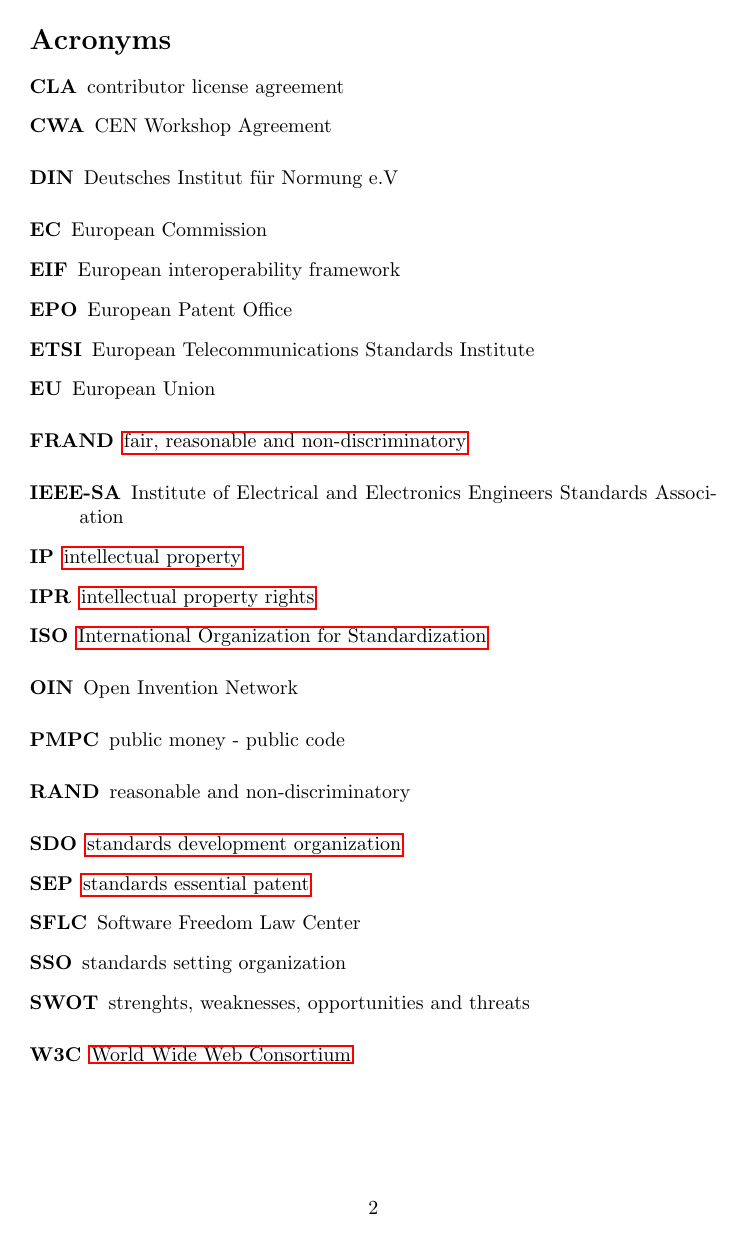
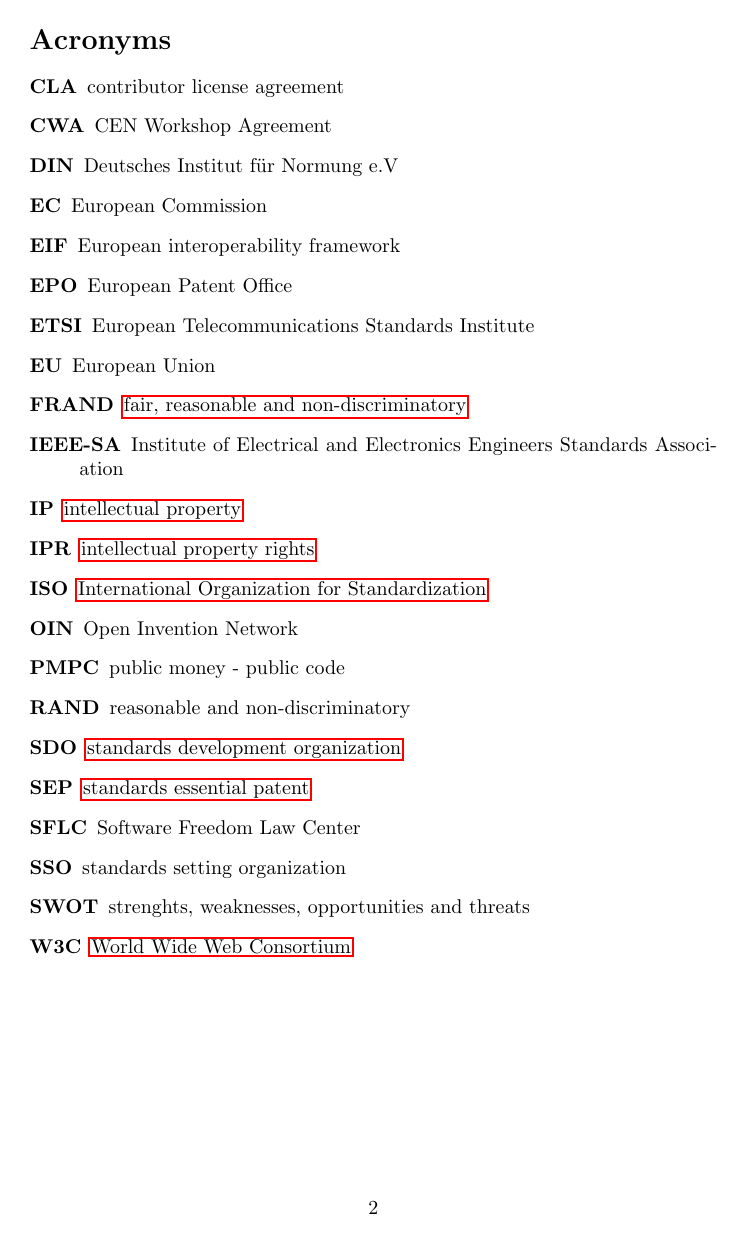
Before and after one commit to hesa/TheFLOSSary, a LaTeX paper (Glossaries/Standards/TheStandardsGlossary.tex, which reads common/Packages.tex): page 2 of 4. Compiled offline with pdfLaTeX.

Commit message:
The most well-hidden anti-feature: group skip :-)

```diff
--- a/common/Packages.tex
+++ b/common/Packages.tex
@@ -1,9 +1,8 @@
 \usepackage{url}
-\usepackage{acronym}
 \usepackage{url}
 \usepackage{hyperref}
 \usepackage{xparse}
-\usepackage[toc,xindy,acronym,nopostdot]{glossaries}
+\usepackage[toc,xindy,acronym,nopostdot,nogroupskip]{glossaries}
 
 %%% A dual entry is an acronym that is also a defined term. It has an
 %%% acronyms entry and a glossary entry that cross-reference each
```
